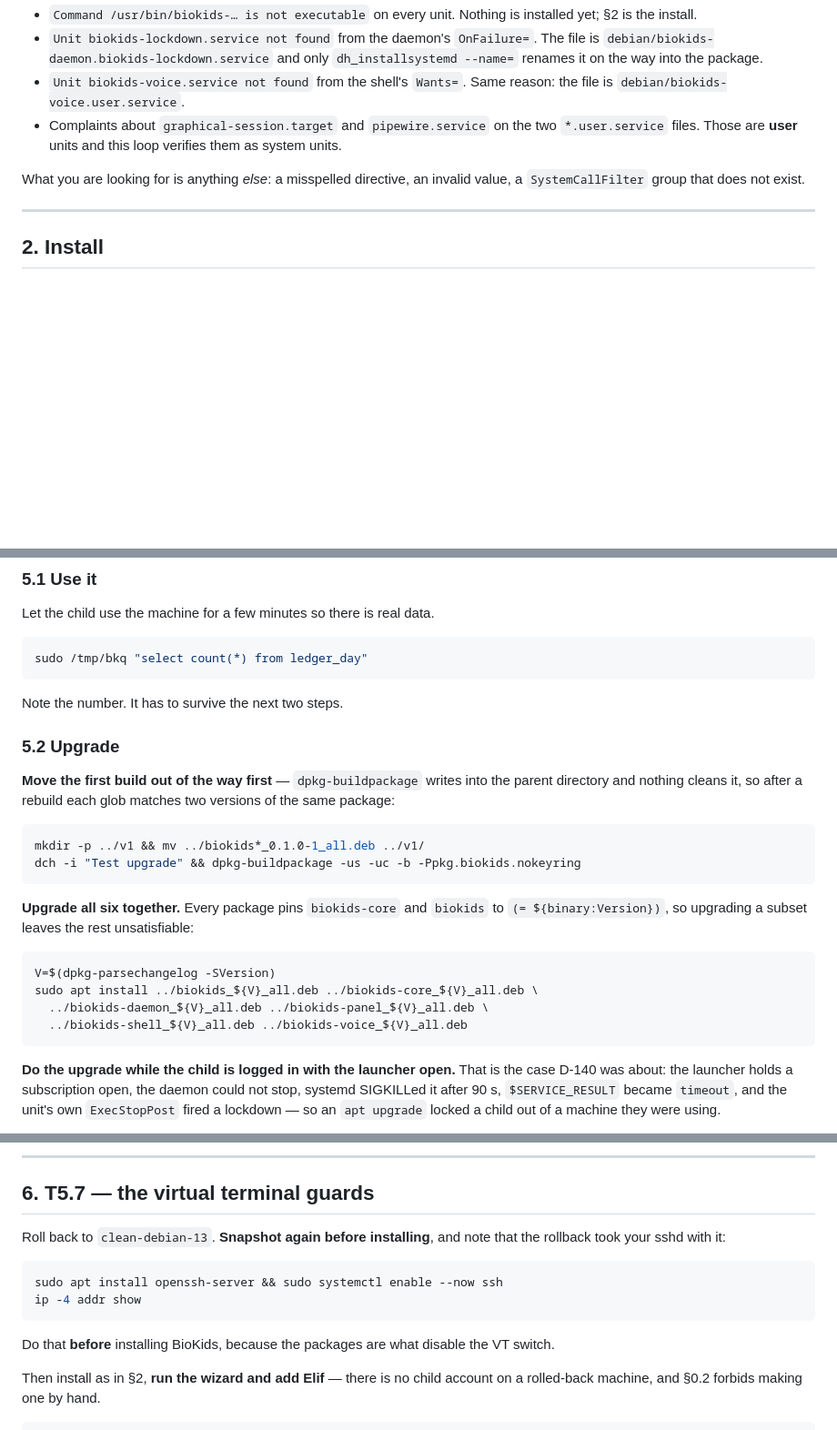
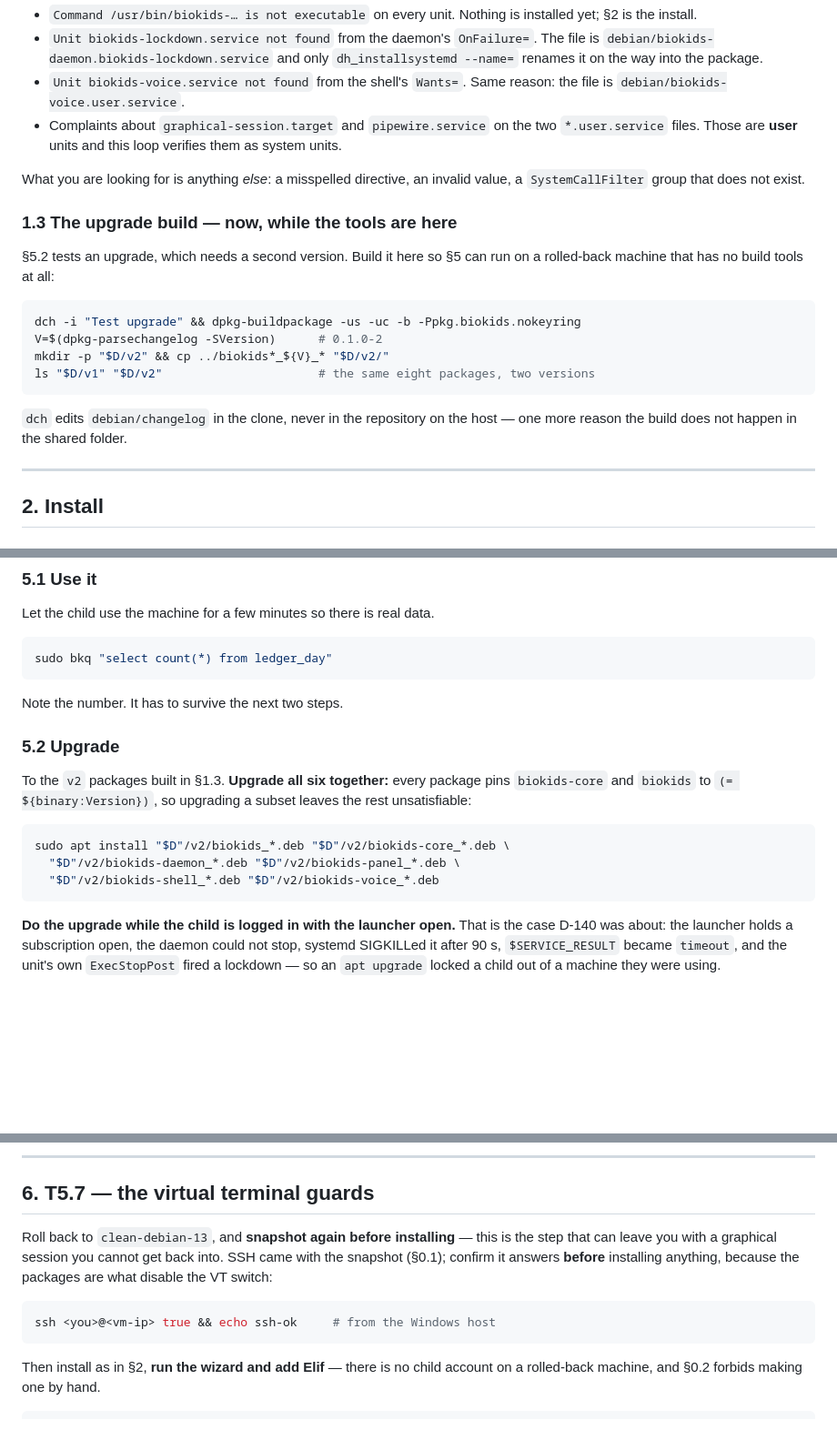
Before and after one commit to bilalgurkansanli/BioKids, a Markdown page: docs/VM-RUNBOOK.md, 3 parts joined by grey strips. Shown at 91% size. Drawn GitHub-style; blank space fills up the shorter version.

````diff
--- a/docs/VM-RUNBOOK.md
+++ b/docs/VM-RUNBOOK.md
@@ -147,6 +167,21 @@ by §2, because it needs the services to actually run.
 What you are looking for is anything *else*: a misspelled directive, an invalid
 value, a `SystemCallFilter` group that does not exist.
 
+### 1.3 The upgrade build — now, while the tools are here
+
+§5.2 tests an upgrade, which needs a second version. Build it here so §5 can run
+on a rolled-back machine that has no build tools at all:
+
+```bash
+dch -i "Test upgrade" && dpkg-buildpackage -us -uc -b -Ppkg.biokids.nokeyring
+V=$(dpkg-parsechangelog -SVersion)      # 0.1.0-2
+mkdir -p "$D/v2" && cp ../biokids*_${V}_* "$D/v2/"
+ls "$D/v1" "$D/v2"                      # the same eight packages, two versions
+```
+
+`dch` edits `debian/changelog` in the clone, never in the repository on the host
+— one more reason the build does not happen in the shared folder.
+
 ---
 
 ## 2. Install
@@ -379,30 +416,21 @@ as in §2 and run the wizard.
 Let the child use the machine for a few minutes so there is real data.
 
 ```bash
-sudo /tmp/bkq "select count(*) from ledger_day"
+sudo bkq "select count(*) from ledger_day"
 ```
 
 Note the number. It has to survive the next two steps.
 
 ### 5.2 Upgrade
 
-**Move the first build out of the way first** — `dpkg-buildpackage` writes into
-the parent directory and nothing cleans it, so after a rebuild each glob matches
-two versions of the same package:
+To the `v2` packages built in §1.3. **Upgrade all six together:** every package
+pins `biokids-core` and `biokids` to `(= ${binary:Version})`, so upgrading a
+subset leaves the rest unsatisfiable:
 
 ```bash
-mkdir -p ../v1 && mv ../biokids*_0.1.0-1_all.deb ../v1/
-dch -i "Test upgrade" && dpkg-buildpackage -us -uc -b -Ppkg.biokids.nokeyring
-```
-
-**Upgrade all six together.** Every package pins `biokids-core` and `biokids` to
-`(= ${binary:Version})`, so upgrading a subset leaves the rest unsatisfiable:
-
-```bash
-V=$(dpkg-parsechangelog -SVersion)
-sudo apt install ../biokids_${V}_all.deb ../biokids-core_${V}_all.deb \
-  ../biokids-daemon_${V}_all.deb ../biokids-panel_${V}_all.deb \
-  ../biokids-shell_${V}_all.deb ../biokids-voice_${V}_all.deb
+sudo apt install "$D"/v2/biokids_*.deb "$D"/v2/biokids-core_*.deb \
+  "$D"/v2/biokids-daemon_*.deb "$D"/v2/biokids-panel_*.deb \
+  "$D"/v2/biokids-shell_*.deb "$D"/v2/biokids-voice_*.deb
 ```
 
 **Do the upgrade while the child is logged in with the launcher open.** That is
@@ -479,16 +507,14 @@ question nobody heard is no.
 
 ## 6. T5.7 — the virtual terminal guards
 
-Roll back to `clean-debian-13`. **Snapshot again before installing**, and note
-that the rollback took your sshd with it:
+Roll back to `clean-debian-13`, and **snapshot again before installing** — this
+is the step that can leave you with a graphical session you cannot get back into.
+SSH came with the snapshot (§0.1); confirm it answers **before** installing
+anything, because the packages are what disable the VT switch:
 
 ```bash
-sudo apt install openssh-server && sudo systemctl enable --now ssh
-ip -4 addr show
+ssh <you>@<vm-ip> true && echo ssh-ok     # from the Windows host
 ```
-
-Do that **before** installing BioKids, because the packages are what disable the
-VT switch.
 
 Then install as in §2, **run the wizard and add Elif** — there is no child
 account on a rolled-back machine, and §0.2 forbids making one by hand.
````
Also changed, not shown: other parts of docs/VM-RUNBOOK.md (+70 -48 lines).
